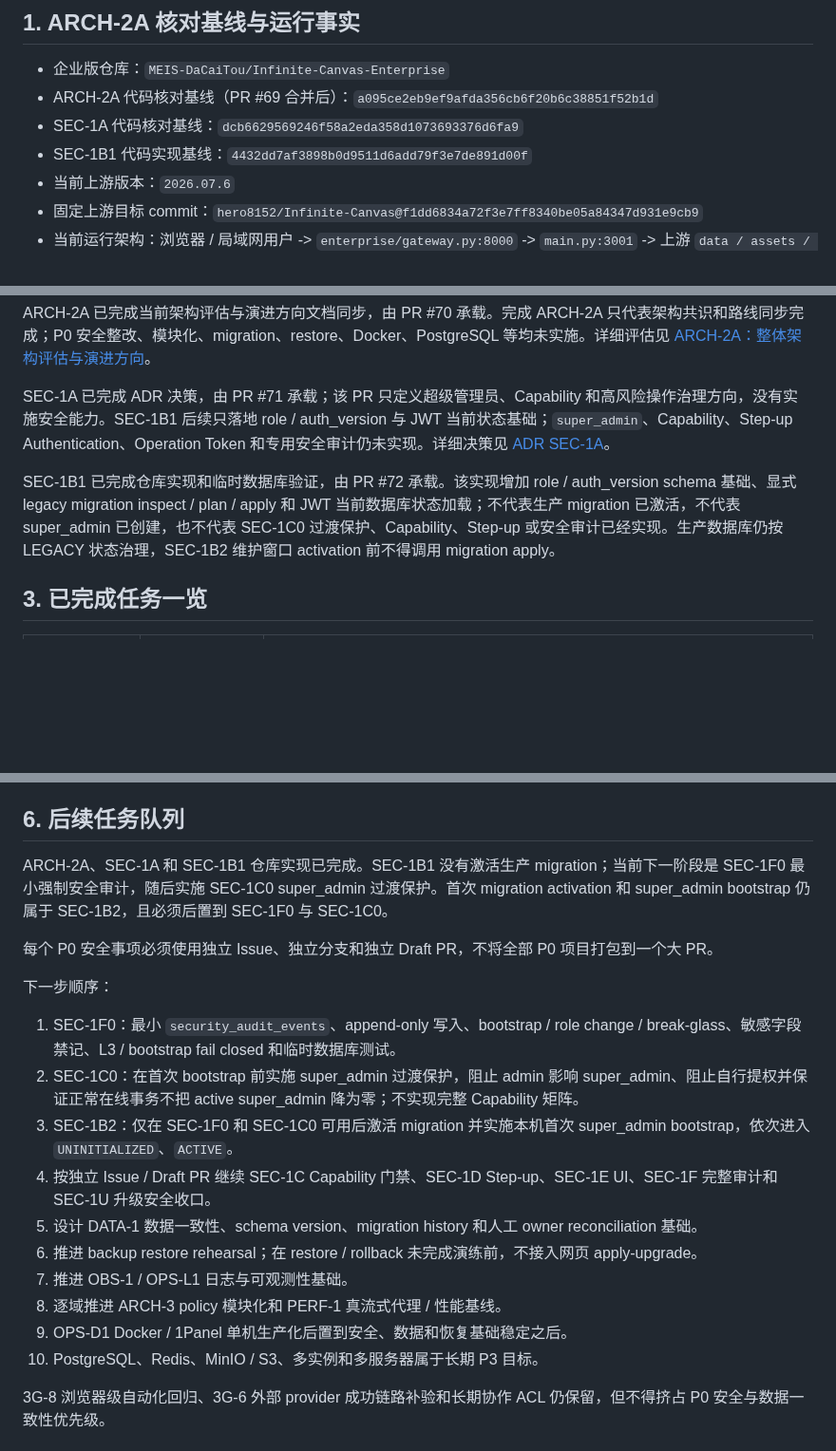
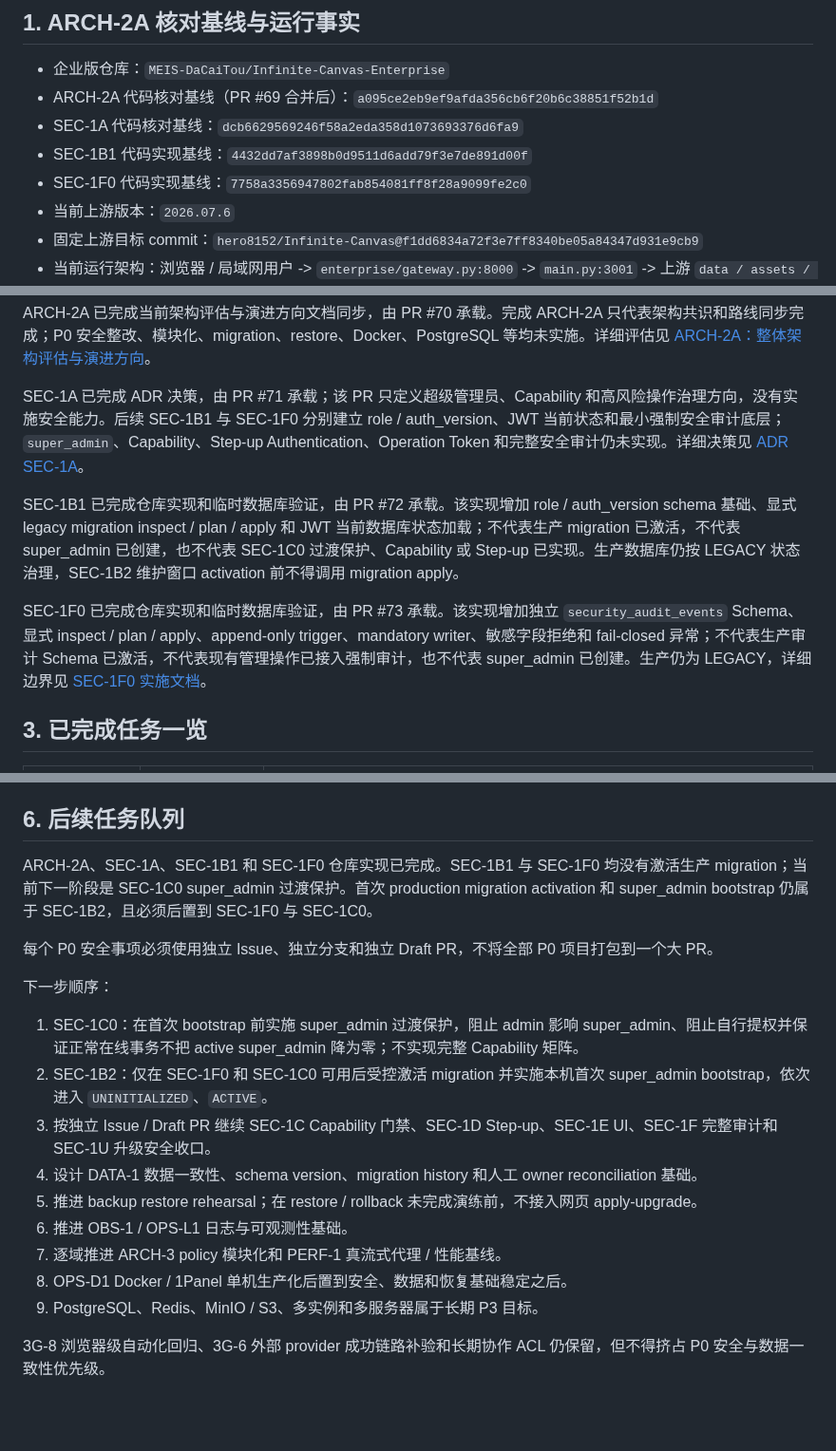
Before and after one commit to MEIS-DaCaiTou/Infinite-Canvas-Enterprise, a Markdown page: docs/CURRENT_PROJECT_STATUS.md, 3 parts joined by grey strips. Shown at 95% size. Rendered like a GitHub page; blank space fills up the shorter version.

Commit message:
docs: sync SEC-1F0 PR status

```diff
--- a/docs/CURRENT_PROJECT_STATUS.md
+++ b/docs/CURRENT_PROJECT_STATUS.md
@@ -8,6 +8,7 @@
 - ARCH-2A 代码核对基线（PR #69 合并后）：`a095ce2eb9ef9afda356cb6f20b6c38851f52b1d`
 - SEC-1A 代码核对基线：`dcb6629569246f58a2eda358d1073693376d6fa9`
 - SEC-1B1 代码实现基线：`4432dd7af3898b0d9511d6add79f3e7de891d00f`
+- SEC-1F0 代码实现基线：`7758a3356947802fab854081ff8f28a9099fe2c0`
 - 当前上游版本：`2026.07.6`
 - 固定上游目标 commit：`hero8152/Infinite-Canvas@f1dd6834a72f3e7ff8340be05a84347d931e9cb9`
 - 当前运行架构：浏览器 / 局域网用户 -> `enterprise/gateway.py:8000` -> `main.py:3001` -> 上游 `data / assets / output / static / workflows`
@@ -32,9 +33,11 @@
 
 ARCH-2A 已完成当前架构评估与演进方向文档同步，由 PR #70 承载。完成 ARCH-2A 只代表架构共识和路线同步完成；P0 安全整改、模块化、migration、restore、Docker、PostgreSQL 等均未实施。详细评估见 [ARCH-2A：整体架构评估与演进方向](./architecture/ARCH-2A-ARCHITECTURE-ASSESSMENT-AND-EVOLUTION-2026-07.md)。
 
-SEC-1A 已完成 ADR 决策，由 PR #71 承载；该 PR 只定义超级管理员、Capability 和高风险操作治理方向，没有实施安全能力。SEC-1B1 后续只落地 role / auth_version 与 JWT 当前状态基础；`super_admin`、Capability、Step-up Authentication、Operation Token 和专用安全审计仍未实现。详细决策见 [ADR SEC-1A](./decisions/ADR-SEC-1A-SUPER-ADMIN-CAPABILITY-GOVERNANCE-2026-07.md)。
+SEC-1A 已完成 ADR 决策，由 PR #71 承载；该 PR 只定义超级管理员、Capability 和高风险操作治理方向，没有实施安全能力。后续 SEC-1B1 与 SEC-1F0 分别建立 role / auth_version、JWT 当前状态和最小强制安全审计底层；`super_admin`、Capability、Step-up Authentication、Operation Token 和完整安全审计仍未实现。详细决策见 [ADR SEC-1A](./decisions/ADR-SEC-1A-SUPER-ADMIN-CAPABILITY-GOVERNANCE-2026-07.md)。
 
-SEC-1B1 已完成仓库实现和临时数据库验证，由 PR #72 承载。该实现增加 role / auth_version schema 基础、显式 legacy migration inspect / plan / apply 和 JWT 当前数据库状态加载；不代表生产 migration 已激活，不代表 super_admin 已创建，也不代表 SEC-1C0 过渡保护、Capability、Step-up 或安全审计已经实现。生产数据库仍按 LEGACY 状态治理，SEC-1B2 维护窗口 activation 前不得调用 migration apply。
+SEC-1B1 已完成仓库实现和临时数据库验证，由 PR #72 承载。该实现增加 role / auth_version schema 基础、显式 legacy migration inspect / plan / apply 和 JWT 当前数据库状态加载；不代表生产 migration 已激活，不代表 super_admin 已创建，也不代表 SEC-1C0 过渡保护、Capability 或 Step-up 已实现。生产数据库仍按 LEGACY 状态治理，SEC-1B2 维护窗口 activation 前不得调用 migration apply。
+
+SEC-1F0 已完成仓库实现和临时数据库验证，由 PR #73 承载。该实现增加独立 `security_audit_events` Schema、显式 inspect / plan / apply、append-only trigger、mandatory writer、敏感字段拒绝和 fail-closed 异常；不代表生产审计 Schema 已激活，不代表现有管理操作已接入强制审计，也不代表 super_admin 已创建。生产仍为 LEGACY，详细边界见 [SEC-1F0 实施文档](./security/SEC-1F0-MANDATORY-SECURITY-AUDIT-IMPLEMENTATION-2026-07.md)。
 
 ## 3. 已完成任务一览
 
@@ -101,22 +106,21 @@ OPS-2A / OPS-2B 生产侧人工确认：
 
 ## 6. 后续任务队列
 
-ARCH-2A、SEC-1A 和 SEC-1B1 仓库实现已完成。SEC-1B1 没有激活生产 migration；当前下一阶段是 SEC-1F0 最小强制安全审计，随后实施 SEC-1C0 super_admin 过渡保护。首次 migration activation 和 super_admin bootstrap 仍属于 SEC-1B2，且必须后置到 SEC-1F0 与 SEC-1C0。
+ARCH-2A、SEC-1A、SEC-1B1 和 SEC-1F0 仓库实现已完成。SEC-1B1 与 SEC-1F0 均没有激活生产 migration；当前下一阶段是 SEC-1C0 super_admin 过渡保护。首次 production migration activation 和 super_admin bootstrap 仍属于 SEC-1B2，且必须后置到 SEC-1F0 与 SEC-1C0。
 
 每个 P0 安全事项必须使用独立 Issue、独立分支和独立 Draft PR，不将全部 P0 项目打包到一个大 PR。
 
 下一步顺序：
 
-1. SEC-1F0：最小 `security_audit_events`、append-only 写入、bootstrap / role change / break-glass、敏感字段禁记、L3 / bootstrap fail closed 和临时数据库测试。
-2. SEC-1C0：在首次 bootstrap 前实施 super_admin 过渡保护，阻止 admin 影响 super_admin、阻止自行提权并保证正常在线事务不把 active super_admin 降为零；不实现完整 Capability 矩阵。
-3. SEC-1B2：仅在 SEC-1F0 和 SEC-1C0 可用后激活 migration 并实施本机首次 super_admin bootstrap，依次进入 `UNINITIALIZED`、`ACTIVE`。
-4. 按独立 Issue / Draft PR 继续 SEC-1C Capability 门禁、SEC-1D Step-up、SEC-1E UI、SEC-1F 完整审计和 SEC-1U 升级安全收口。
-5. 设计 DATA-1 数据一致性、schema version、migration history 和人工 owner reconciliation 基础。
-6. 推进 backup restore rehearsal；在 restore / rollback 未完成演练前，不接入网页 apply-upgrade。
-7. 推进 OBS-1 / OPS-L1 日志与可观测性基础。
-8. 逐域推进 ARCH-3 policy 模块化和 PERF-1 真流式代理 / 性能基线。
-9. OPS-D1 Docker / 1Panel 单机生产化后置到安全、数据和恢复基础稳定之后。
-10. PostgreSQL、Redis、MinIO / S3、多实例和多服务器属于长期 P3 目标。
+1. SEC-1C0：在首次 bootstrap 前实施 super_admin 过渡保护，阻止 admin 影响 super_admin、阻止自行提权并保证正常在线事务不把 active super_admin 降为零；不实现完整 Capability 矩阵。
+2. SEC-1B2：仅在 SEC-1F0 和 SEC-1C0 可用后受控激活 migration 并实施本机首次 super_admin bootstrap，依次进入 `UNINITIALIZED`、`ACTIVE`。
+3. 按独立 Issue / Draft PR 继续 SEC-1C Capability 门禁、SEC-1D Step-up、SEC-1E UI、SEC-1F 完整审计和 SEC-1U 升级安全收口。
+4. 设计 DATA-1 数据一致性、schema version、migration history 和人工 owner reconciliation 基础。
+5. 推进 backup restore rehearsal；在 restore / rollback 未完成演练前，不接入网页 apply-upgrade。
+6. 推进 OBS-1 / OPS-L1 日志与可观测性基础。
+7. 逐域推进 ARCH-3 policy 模块化和 PERF-1 真流式代理 / 性能基线。
+8. OPS-D1 Docker / 1Panel 单机生产化后置到安全、数据和恢复基础稳定之后。
+9. PostgreSQL、Redis、MinIO / S3、多实例和多服务器属于长期 P3 目标。
 
 3G-8 浏览器级自动化回归、3G-6 外部 provider 成功链路补验和长期协作 ACL 仍保留，但不得挤占 P0 安全与数据一致性优先级。
 
```
Also changed, not shown: other parts of docs/CURRENT_PROJECT_STATUS.md (+3 -1 lines), docs/roadmap/DEVELOPMENT-ROADMAP-2026-2027.md (+4 -3 lines).
